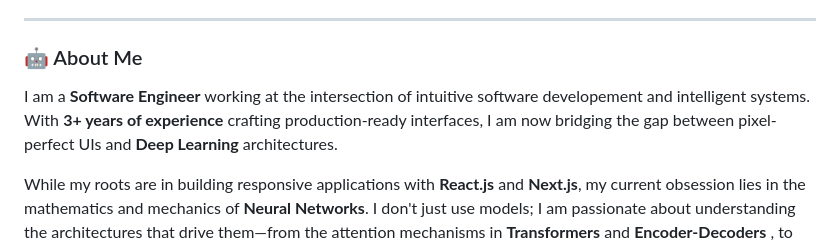
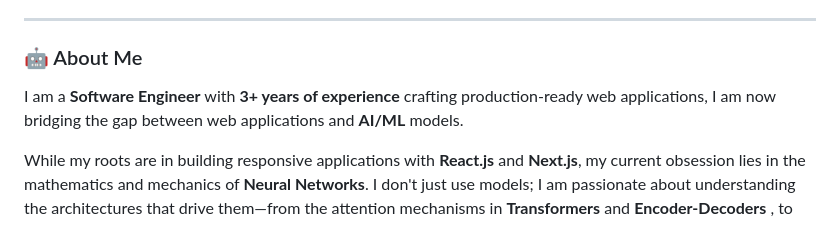
Before and after one commit to favourachara07/favourachara07, a Markdown page: README.md, the part around the change. Rendered like a GitHub page.

```diff
--- a/README.md
+++ b/README.md
@@ -11,7 +11,7 @@
 
 ### 🤖 About Me
 
-I am a **Software Engineer** working at the intersection of intuitive software developement and intelligent systems. With **3+ years of experience** crafting production-ready interfaces, I am now bridging the gap between pixel-perfect UIs and **Deep Learning** architectures.
+I am a **Software Engineer** with **3+ years of experience** crafting production-ready web applications, I am now bridging the gap between web applications and **AI/ML** models.
 
 While my roots are in building responsive applications with **React.js** and **Next.js**, my current obsession lies in the mathematics and mechanics of **Neural Networks**. I don't just use models; I am passionate about understanding the architectures that drive them—from the attention mechanisms in **Transformers** and **Encoder-Decoders** , to the feature extraction layers of **CNNs** for Computer Vision.
 
```
